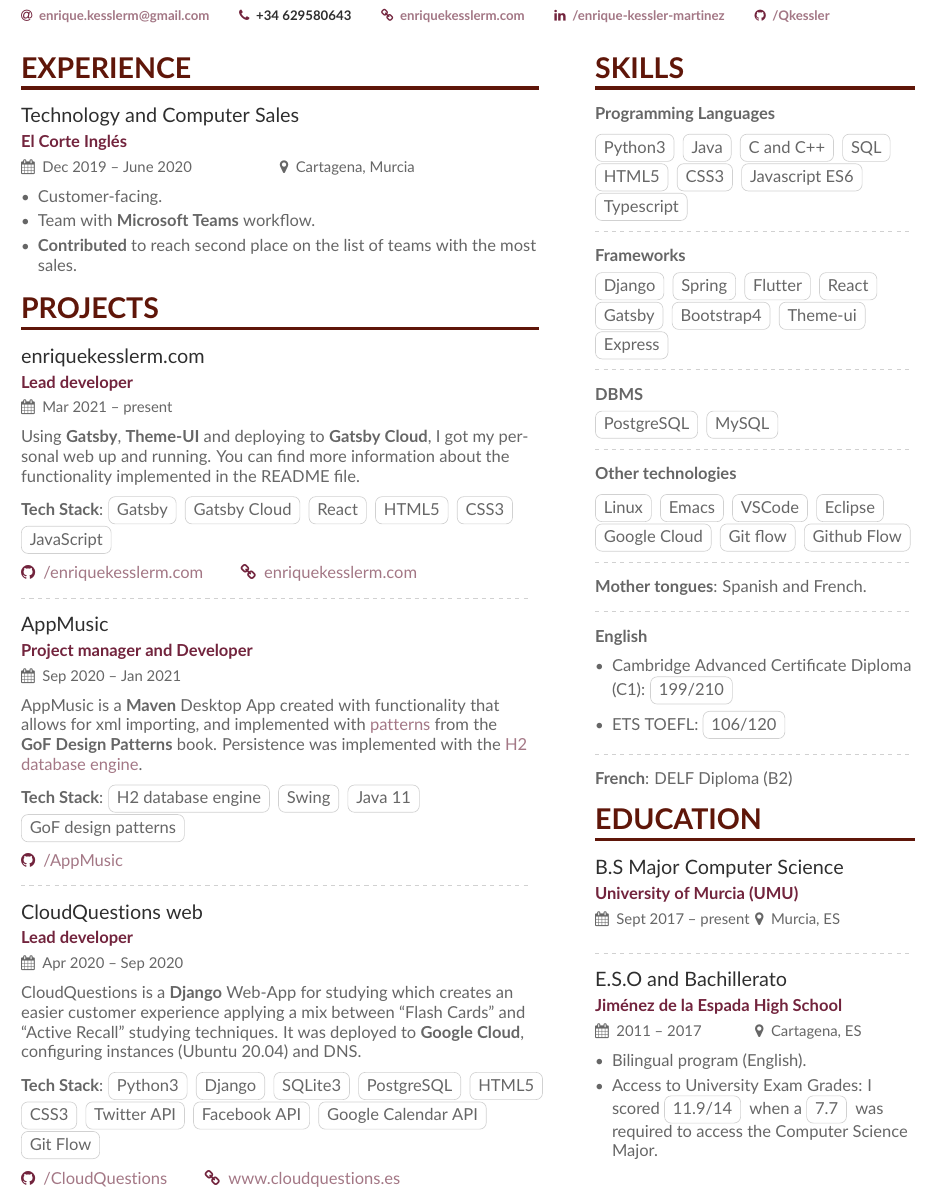
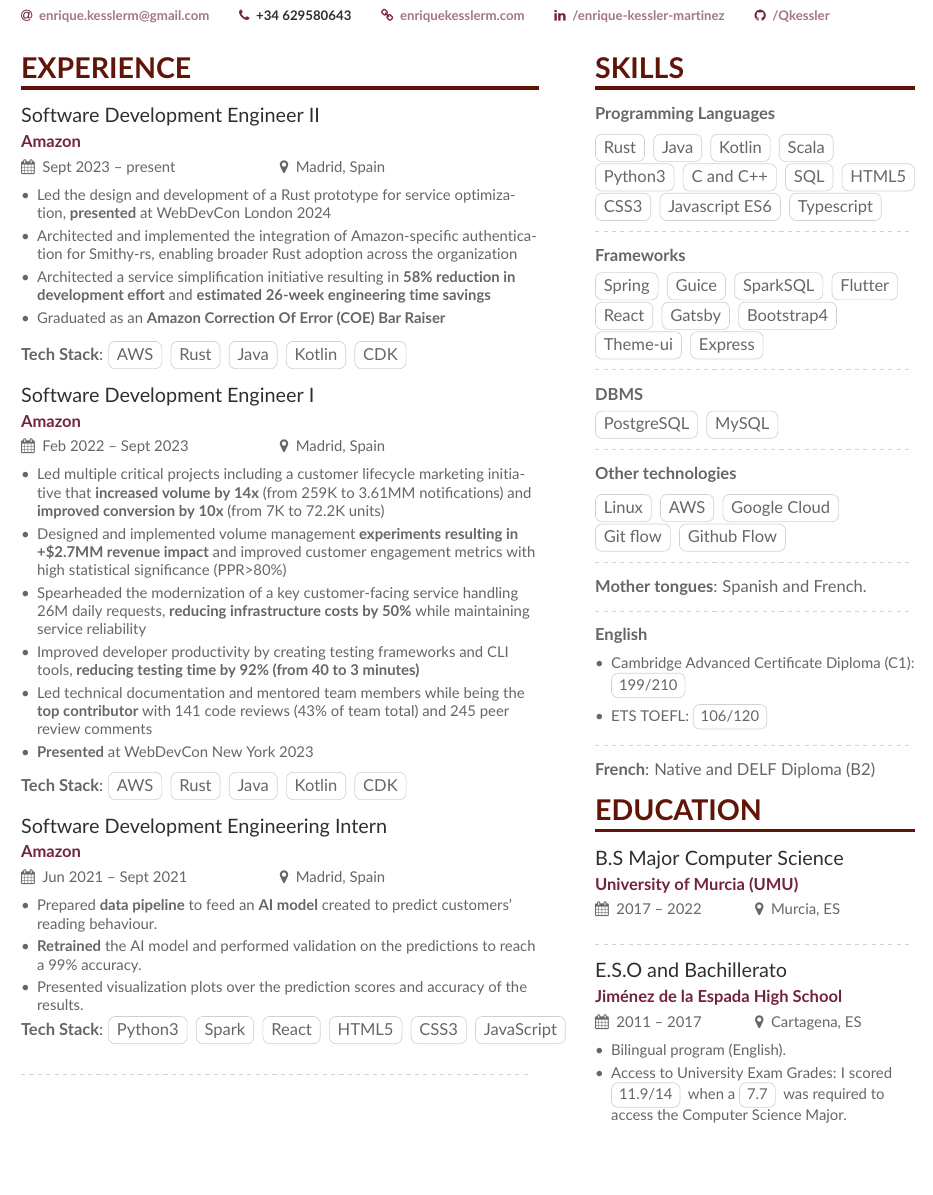
Before and after one commit to Qkessler/cv, a LaTeX CV (cv_EnriqueKesslerMartínez.tex, which reads sidebar.tex): part of the page, cut so that both start at the same text, the shorter picture padded with empty space. Compiled offline with pdfLaTeX.

Commit message:
Revamp CV after 3 years of Amazon

```diff
--- a/cv_EnriqueKesslerMartínez.tex
+++ b/cv_EnriqueKesslerMartínez.tex
@@ -93,90 +90,71 @@
 \end{fullwidth}
 
 %% Depending on your tastes, you may want to make fonts of itemize environments slightly smaller
-% \AtBeginEnvironment{itemize}{\small}
+\AtBeginEnvironment{itemize}{\small}
 
 %% Provide the file name containing the sidebar contents as an optional parameter to \cvsection.
 %% You can always just use \marginpar{...} if you do
 %% not need to align the top of the contents to any
 %% \cvsection title in the "main" bar.
-\cvsection[page1sidebar]{Experience}
+\cvsection[sidebar]{Experience}
 
-\cvevent{Technology and Computer Sales}{El Corte Inglés}{Dec 2019 -- June 2020}{Cartagena, Murcia}
+\cvevent{Software Development Engineer II}{Amazon}{Sept 2023 -- present}{Madrid, Spain}
 \begin{itemize}
-\item Customer-facing.
-\item Team with \textbf{Microsoft Teams} workflow.
-\item \textbf{Contributed} to reach second place on the list of teams with the most sales.
+  %% Add more here
+  \item Led the design and development of a Rust prototype for service optimization, \textbf{presented} at WebDevCon London 2024
+  \item Architected and implemented the integration of Amazon-specific authentication for Smithy-rs, enabling broader Rust adoption across the organization
+  \item Architected a service simplification initiative resulting in \textbf{58\% reduction in development effort} and \textbf{estimated 26-week engineering time savings}
+  \item Graduated as an \textbf{Amazon Correction Of Error (COE) Bar Raiser}
 \end{itemize}
-
-% \divider
-
-\cvsection{Projects}
-
-\cvevent{enriquekesslerm.com}{Lead developer}{Mar 2021 -- present}{}
-Using \textbf{Gatsby}, \textbf{Theme-UI} and deploying to \textbf{Gatsby Cloud}, I got my personal
-web up and running. You can find more information about the functionality
-implemented in the README file.
 
 \vspace{2mm}
 
 \textbf{Tech Stack}:
-\cvtag{Gatsby}
-\cvtag{Gatsby Cloud}
+\cvtag{AWS}
+\cvtag{Rust}
+\cvtag{Java}
+\cvtag{Kotlin}
+\cvtag{CDK}
+
+\vspace{4mm}
+
+\cvevent{Software Development Engineer I}{Amazon}{Feb 2022 -- Sept 2023}{Madrid, Spain}
+\begin{itemize}
+  \item Led multiple critical projects including a customer lifecycle marketing initiative that \textbf{increased volume by 14x} (from 259K to 3.61MM notifications) and \textbf{improved conversion by 10x} (from 7K to 72.2K units)
+  \item Designed and implemented volume management \textbf{experiments resulting in +\$2.7MM revenue impact} and improved customer engagement metrics with high statistical significance (PPR>80\%)
+  \item Spearheaded the modernization of a key customer-facing service handling 26M daily requests, \textbf{reducing infrastructure costs by 50\%} while maintaining service reliability
+  \item Improved developer productivity by creating testing frameworks and CLI tools, \textbf{reducing testing time by 92\% (from 40 to 3 minutes)}
+  \item Led technical documentation and mentored team members while being the \textbf{top contributor} with 141 code reviews (43\% of team total) and 245 peer review comments
+  \item \textbf{Presented} at WebDevCon New York 2023
+\end{itemize}
+
+\vspace{2mm}
+
+\textbf{Tech Stack}:
+\cvtag{AWS}
+\cvtag{Rust}
+\cvtag{Java}
+\cvtag{Kotlin}
+\cvtag{CDK}
+
+\vspace{4mm}
+
+\cvevent{Software Development Engineering Intern}{Amazon}{Jun 2021 -- Sept 2021}{Madrid, Spain}
+\begin{itemize}
+  \item Prepared \textbf{data pipeline} to feed an \textbf{AI model} created to predict customers' reading behaviour.
+  \item \textbf{Retrained} the AI model and performed validation on the predictions to reach a 99\% accuracy.
+  \item Presented visualization plots over the prediction scores and accuracy of the results.
+\end{itemize}
+
+\textbf{Tech Stack}:
+\cvtag{Python3}
+\cvtag{Spark}
 \cvtag{React}
 \cvtag{HTML5}
 \cvtag{CSS3}
 \cvtag{JavaScript}
 
-\vspace{2mm}
-
-\github{\href{https://github.com/Qkessler/enriquekesslerm.com}{/enriquekesslerm.com}}
-\homepage{\href{https://enriquekesslerm.com}{enriquekesslerm.com}}
-
 \divider
-
-\cvevent{AppMusic}{Project manager and Developer}{Sep 2020 -- Jan 2021}{}
-
-AppMusic is a \textbf{Maven} Desktop App created with functionality that allows
-for xml importing, and implemented with
-\href{https://github.com/Qkessler/AppMusic#patterns}{patterns} from
-the \textbf{GoF Design Patterns} book. Persistence was implemented with the
-\href{https://www.h2database.com/html/main.html}{H2 database engine}.
-
-\vspace{2mm}
-
-\textbf{Tech Stack}:
-\cvtag{H2 database engine}
-\cvtag{Swing}
-\cvtag{Java 11}\\
-\cvtag{GoF design patterns}
-
-\vspace{2mm}
-
-\github{\href{https://github.com/Qkessler/AppMusic}{/AppMusic}}
-
-\divider
-
-\cvevent{CloudQuestions web}{Lead developer}{Apr 2020 -- Sep 2020}{}
-CloudQuestions is a \textbf{Django} Web-App for studying which creates an easier customer experience applying a mix between “Flash Cards” and “Active Recall” studying techniques. It was deployed to \textbf{Google Cloud}, configuring instances (Ubuntu 20.04) and DNS.
-
-\vspace{2mm}
-
-\textbf{Tech Stack}:
-\cvtag{Python3}
-\cvtag{Django}
-\cvtag{SQLite3}
-\cvtag{PostgreSQL}
-\cvtag{HTML5}
-\cvtag{CSS3}
-\cvtag{Twitter API}
-\cvtag{Facebook API}
-\cvtag{Google Calendar API}\\
-\cvtag{Git Flow}
-
-\vspace{2mm}
-
-\github{\href{https://github.com/Qkessler/CloudQuestions}{/CloudQuestions}}
-\homepage{\href{https://www.cloudquestions.es}{www.cloudquestions.es}}
 
 \medskip
 
--- a/page1sidebar.tex
+++ b/sidebar.tex
@@ -4,8 +4,11 @@
 \textbf{Programming Languages}
 \medskip
 
+\cvtag{Rust}
+\cvtag{Java}
+\cvtag{Kotlin}
+\cvtag{Scala}
 \cvtag{Python3}
-\cvtag{Java}
 \cvtag{C and C++}
 \cvtag{SQL}
 \cvtag{HTML5}
@@ -18,8 +21,9 @@
 \textbf{Frameworks}
 \medskip
 
-\cvtag{Django}
 \cvtag{Spring}
+\cvtag{Guice}
+\cvtag{SparkSQL}
 \cvtag{Flutter}
 \cvtag{React}
 \cvtag{Gatsby}
@@ -41,9 +45,7 @@
 \medskip
 
 \cvtag{Linux}
-\cvtag{Emacs}
-\cvtag{VSCode}
-\cvtag{Eclipse}
+\cvtag{AWS}
 \cvtag{Google Cloud}
 \cvtag{Git flow}
 \cvtag{Github Flow}
@@ -63,11 +65,11 @@
 
 \divider
 
-\textbf{French}: DELF Diploma (B2)
+\textbf{French}: Native and DELF Diploma (B2)
 
 \cvsection{Education}
 
-\cvevent{B.S Major Computer Science}{University of Murcia (UMU)}{Sept 2017 -- present}{Murcia, ES}
+\cvevent{B.S Major Computer Science}{University of Murcia (UMU)}{2017 -- 2022}{Murcia, ES}
 
 \divider
 
```
Also changed, not shown: cv_EnriqueKesslerMartínez.tex (3 more changed lines), 1 other file.
